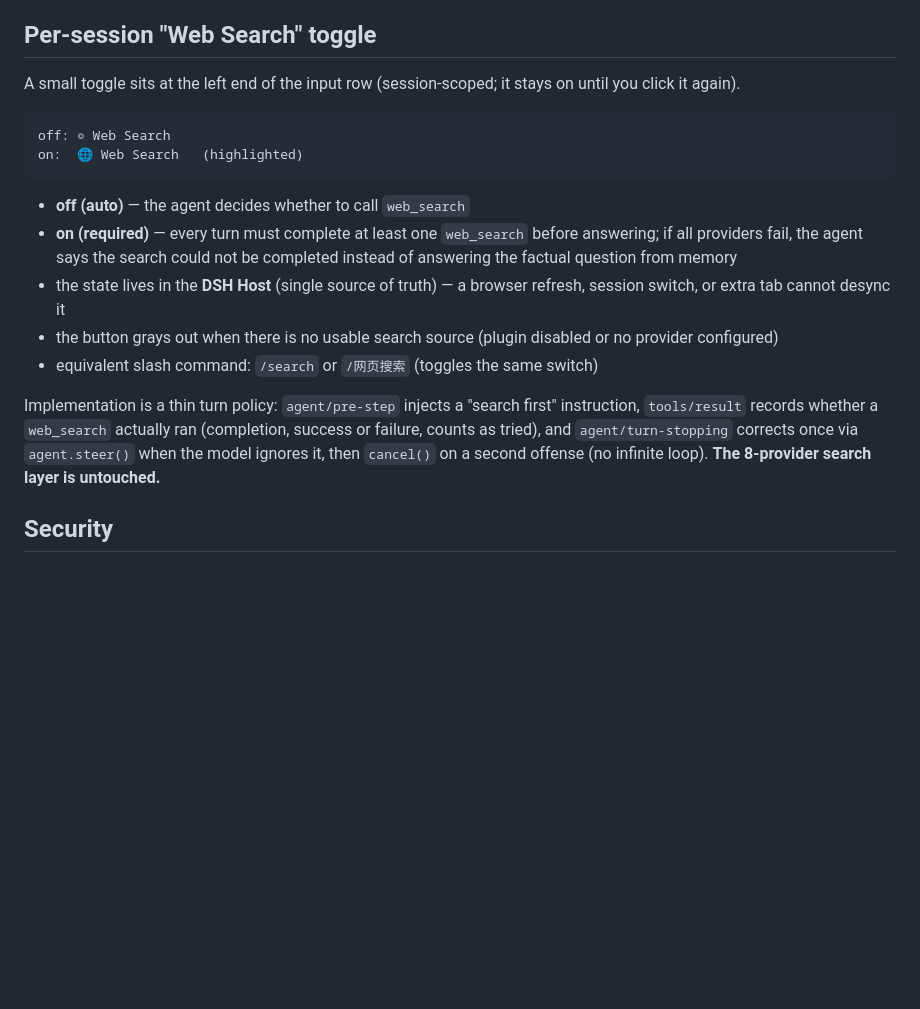
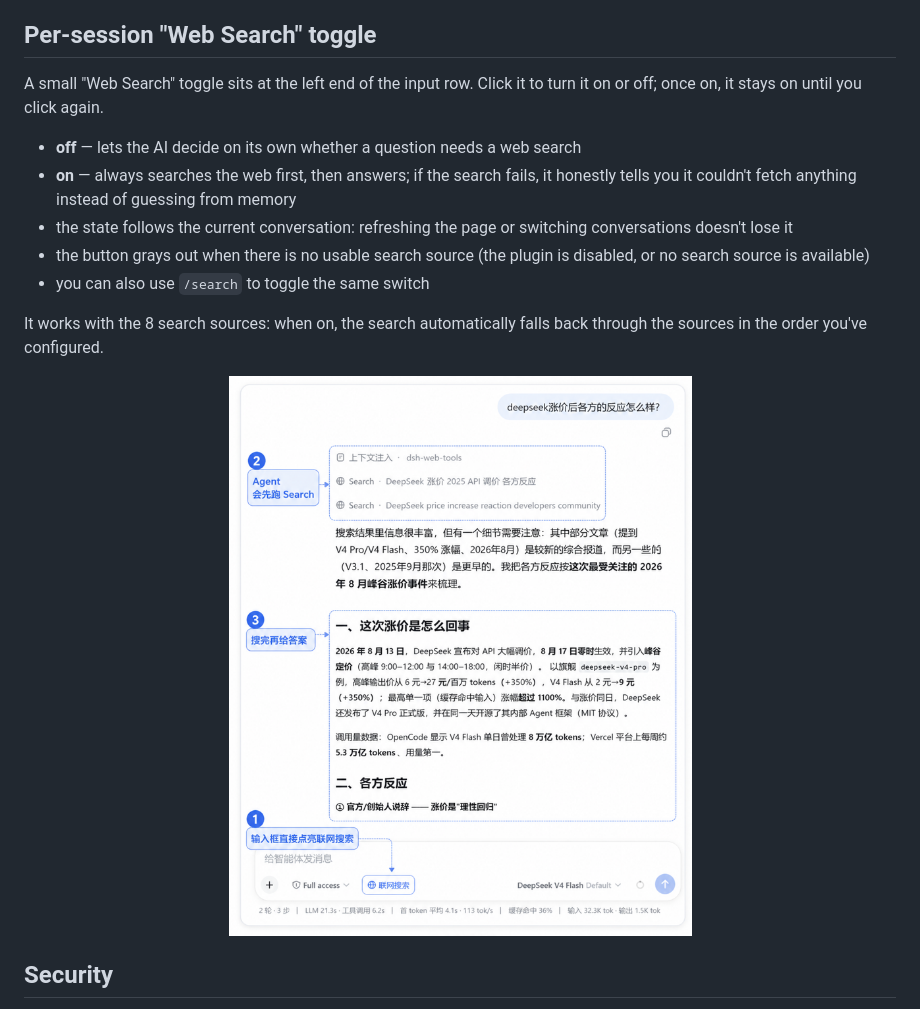
Before and after one commit to A3Boy/dsh-web-tools, a Markdown page: README.md, the part around the change. GitHub-like rendering; pictures changed too: assets/searchMode.png (added); blank space fills up the shorter version.

Commit message:
docs: plain-language Web Search toggle section + demo screenshot
Rewrite the 联网搜索 / Web Search toggle section in both languages in plain,
non-technical wording (drop the agent/pre-step / tools/result implementation
notes), correct the visual + keep only the /search command, and add the toggle
screenshot (assets/searchMode.png) as the feature's reference image.

````diff
--- a/README.md
+++ b/README.md
@@ -379,30 +379,24 @@ The language setting only affects this plugin page.
 
 ## Per-session "Web Search" toggle
 
-A small toggle sits at the left end of the input row (session-scoped; it stays
-on until you click it again).
+A small "Web Search" toggle sits at the left end of the input row. Click it to
+turn it on or off; once on, it stays on until you click again.
 
-```text
-off: ◎ Web Search
-on:  🌐 Web Search   (highlighted)
-```
+- **off** — lets the AI decide on its own whether a question needs a web search
+- **on** — always searches the web first, then answers; if the search fails, it
+  honestly tells you it couldn't fetch anything instead of guessing from memory
+- the state follows the current conversation: refreshing the page or switching
+  conversations doesn't lose it
+- the button grays out when there is no usable search source (the plugin is
+  disabled, or no search source is available)
+- you can also use `/search` to toggle the same switch
 
-- **off (auto)** — the agent decides whether to call `web_search`
-- **on (required)** — every turn must complete at least one `web_search`
-  before answering; if all providers fail, the agent says the search could
-  not be completed instead of answering the factual question from memory
-- the state lives in the **DSH Host** (single source of truth) — a browser
-  refresh, session switch, or extra tab cannot desync it
-- the button grays out when there is no usable search source (plugin disabled
-  or no provider configured)
-- equivalent slash command: `/search` or `/网页搜索` (toggles the same switch)
+It works with the 8 search sources: when on, the search automatically falls
+back through the sources in the order you've configured.
 
-Implementation is a thin turn policy: `agent/pre-step` injects a "search
-first" instruction, `tools/result` records whether a `web_search` actually ran
-(completion, success or failure, counts as tried), and `agent/turn-stopping`
-corrects once via `agent.steer()` when the model ignores it, then `cancel()`
-on a second offense (no infinite loop). **The 8-provider search layer is
-untouched.**
+<p align="center">
+  <img src="assets/searchMode.png" width="480" alt="Web Search toggle" />
+</p>
 
 ## Security
 
````
Also changed, not shown: README.zh-CN.md (+10 -11 lines).
